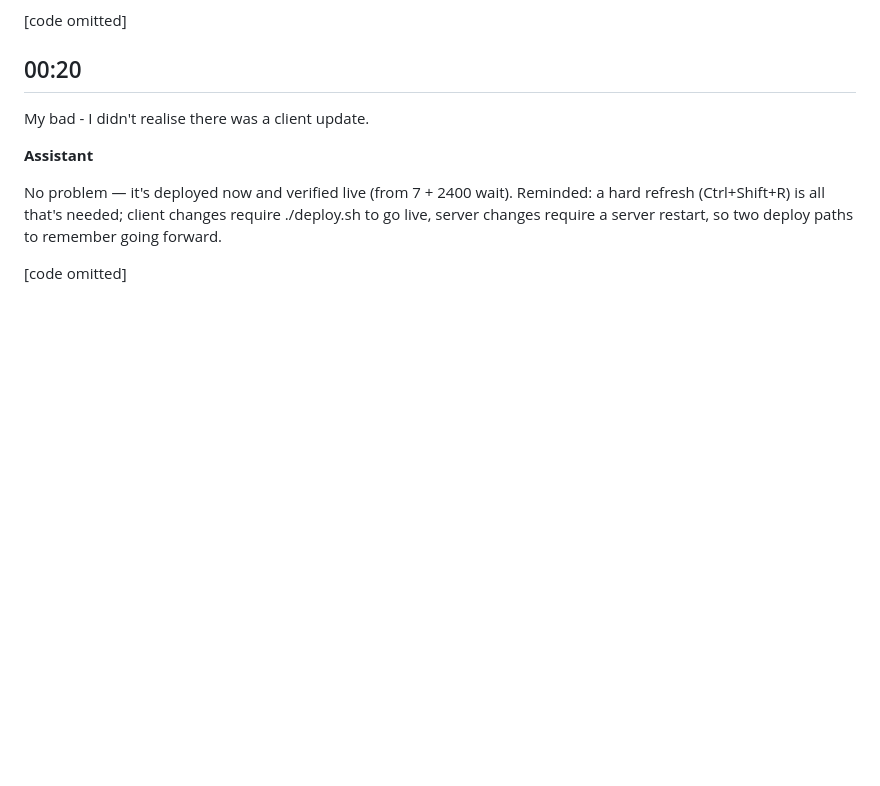
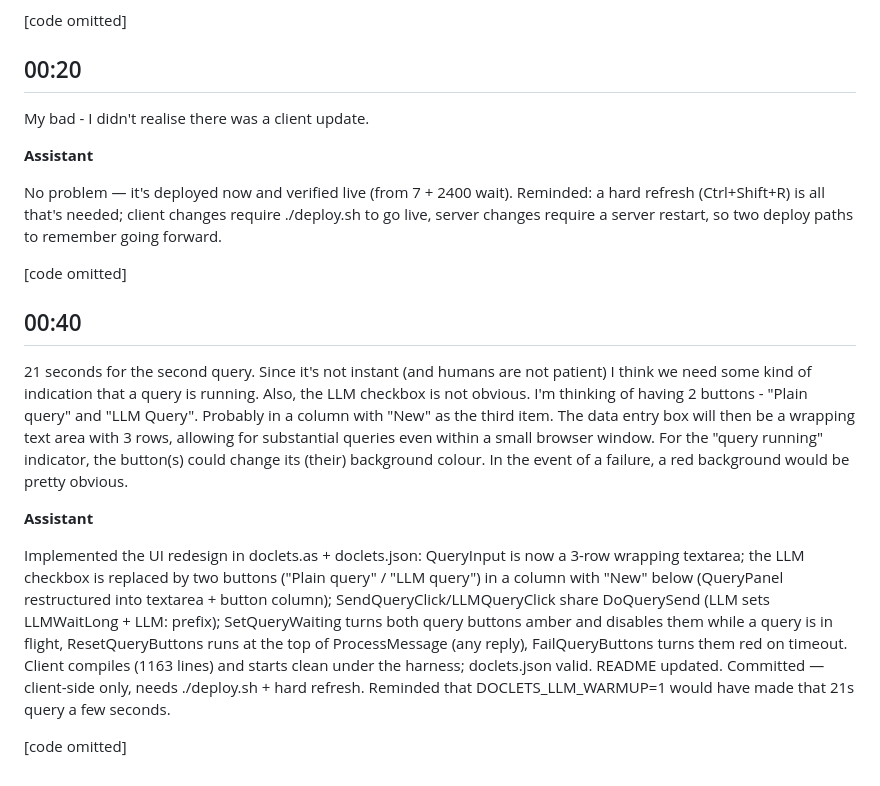
Before and after one commit to easycoder/doclets, a Markdown page: conversation/002.md, the part around the change. GitHub-like rendering; blank space fills up the shorter version.

```diff
--- a/conversation/002.md
+++ b/conversation/002.md
@@ -110,3 +110,13 @@ My bad - I didn't realise there was a client update.
 No problem — it's deployed now and verified live (from 7 + 2400 wait). Reminded: a hard refresh (Ctrl+Shift+R) is all that's needed; client changes require ./deploy.sh to go live, server changes require a server restart, so two deploy paths to remember going forward.
 
 [code omitted]
+
+## 00:40
+
+21 seconds for the second query. Since it's not instant (and humans are not patient) I think we need some kind of indication that a query is running. Also, the LLM checkbox is not obvious. I'm thinking of having 2 buttons - "Plain query" and "LLM Query". Probably in a column with "New" as the third item. The data entry box will then be a wrapping text area with 3 rows, allowing for substantial queries even within a small browser window. For the "query running" indicator, the button(s) could change its (their) background colour. In the event of a failure, a red background would be pretty obvious.
+
+**Assistant**
+
+Implemented the UI redesign in doclets.as + doclets.json: QueryInput is now a 3-row wrapping textarea; the LLM checkbox is replaced by two buttons ("Plain query" / "LLM query") in a column with "New" below (QueryPanel restructured into textarea + button column); SendQueryClick/LLMQueryClick share DoQuerySend (LLM sets LLMWaitLong + LLM: prefix); SetQueryWaiting turns both query buttons amber and disables them while a query is in flight, ResetQueryButtons runs at the top of ProcessMessage (any reply), FailQueryButtons turns them red on timeout. Client compiles (1163 lines) and starts clean under the harness; doclets.json valid. README updated. Committed — client-side only, needs ./deploy.sh + hard refresh. Reminded that DOCLETS_LLM_WARMUP=1 would have made that 21s query a few seconds.
+
+[code omitted]
```
